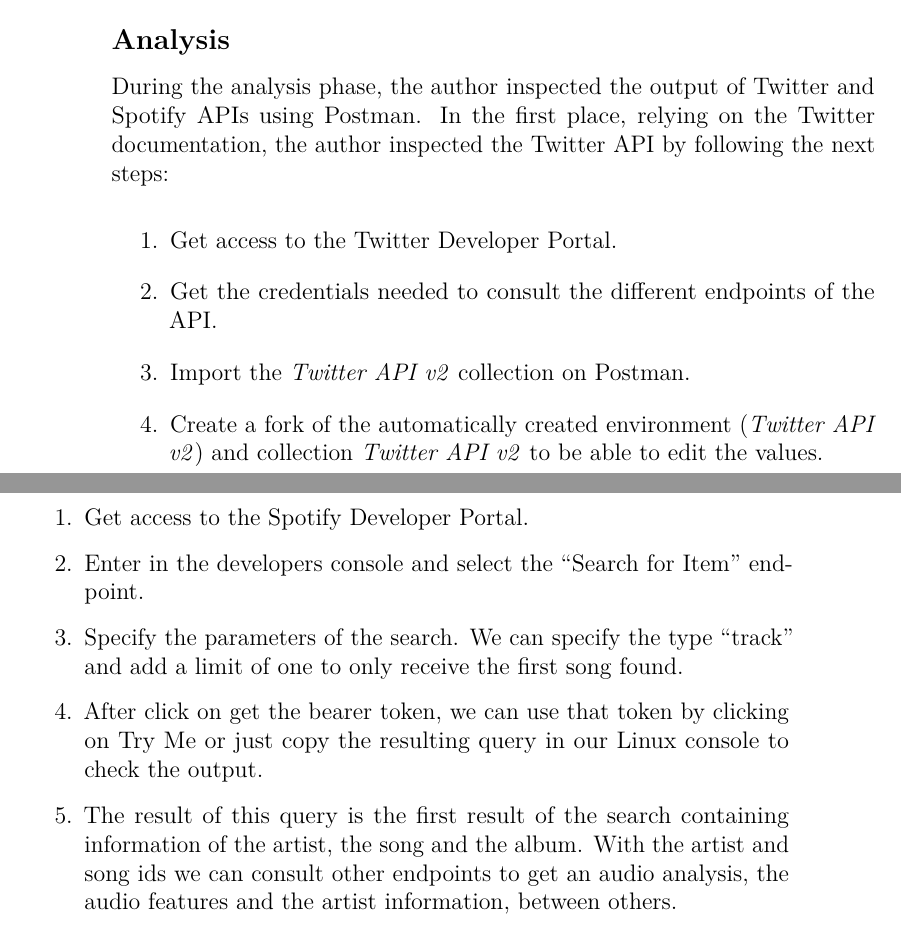
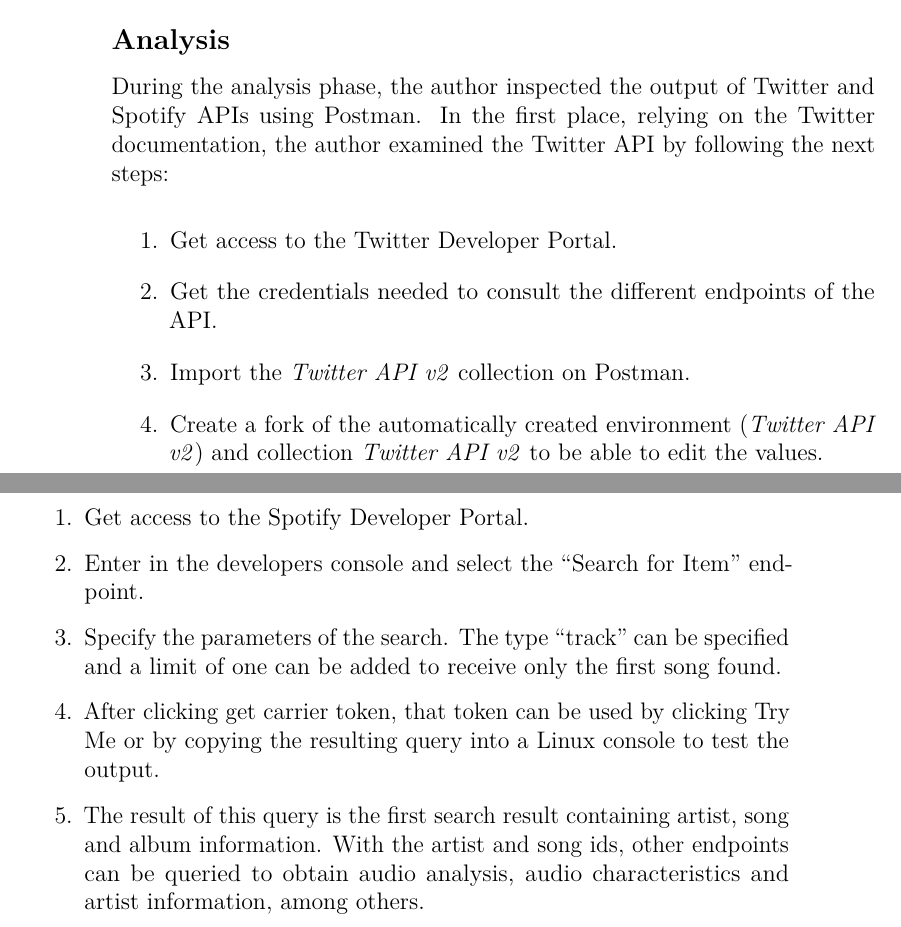
Before and after one commit to AdrianRiesco/Masters-Thesis-on-Big-Data, a LaTeX thesis (doc/memoria.tex, which reads doc/tex/D_Programmer_guide.tex): two parts of pages 74 and 75 of 85, joined at a grey line, cut so that both start at the same text. Compiled offline with pdfLaTeX.

Commit message:
Minor changes

```diff
--- a/doc/tex/D_Programmer_guide.tex
+++ b/doc/tex/D_Programmer_guide.tex
@@ -22,7 +22,7 @@
 
 \subsection{Analysis}
 
-\nonzeroparskip During the analysis phase, the author inspected the output of Twitter and Spotify APIs using Postman. In the first place, relying on the Twitter documentation, the author inspected the Twitter API by following the next steps:
+\nonzeroparskip During the analysis phase, the author inspected the output of Twitter and Spotify APIs using Postman. In the first place, relying on the Twitter documentation, the author examined the Twitter API by following the next steps:
 \begin{enumerate}
 	\item Get access to the Twitter Developer Portal.
 	\item Get the credentials needed to consult the different endpoints of the API.
@@ -49,9 +49,9 @@
 \begin{enumerate}
 	\item Get access to the Spotify Developer Portal.
 	\item Enter in the developers console and select the ``Search for Item'' endpoint.
-	\item Specify the parameters of the search. We can specify the type ``track'' and add a limit of one to only receive the first song found.
-	\item After click on get the bearer token, we can use that token by clicking on Try Me or just copy the resulting query in our Linux console to check the output.
-	\item The result of this query is the first result of the search containing information of the artist, the song and the album. With the artist and song ids we can consult other endpoints to get an audio analysis, the audio features and the artist information, between others.
+	\item Specify the parameters of the search. The type ``track'' can be specified and a limit of one can be added to receive only the first song found.
+	\item After clicking get carrier token, that token can be used by clicking Try Me or by copying the resulting query into a Linux console to test the output.
+	\item The result of this query is the first search result containing artist, song and album information. With the artist and song ids, other endpoints can be queried to obtain audio analysis, audio characteristics and artist information, among others.
 \end{enumerate}
 
 \subsection{Development} \label{programmer_development}
```
Also changed, not shown: doc/tex/D_Programmer_guide.tex (2 more changed lines).
